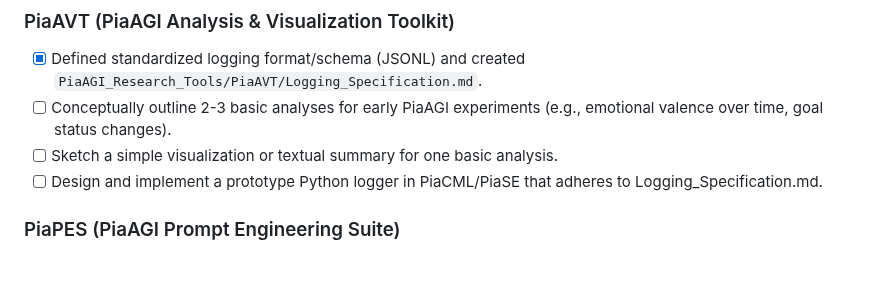
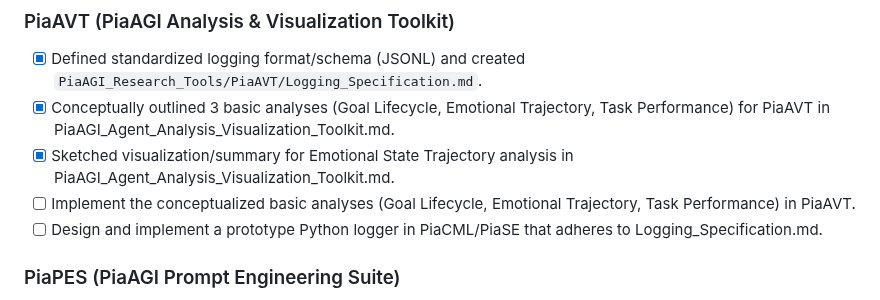
Before and after one commit to abcute/PiaCRUE, a Markdown page: ToDoList.md, the part around the change. Drawn GitHub-style; blank space fills up the shorter version.

```diff
--- a/ToDoList.md
+++ b/ToDoList.md
@@ -94,8 +94,9 @@
 
 ### PiaAVT (PiaAGI Analysis & Visualization Toolkit)
 - [x] Defined standardized logging format/schema (JSONL) and created `PiaAGI_Research_Tools/PiaAVT/Logging_Specification.md`.
-- [ ] Conceptually outline 2-3 basic analyses for early PiaAGI experiments (e.g., emotional valence over time, goal status changes).
-- [ ] Sketch a simple visualization or textual summary for one basic analysis.
+- [x] Conceptually outlined 3 basic analyses (Goal Lifecycle, Emotional Trajectory, Task Performance) for PiaAVT in PiaAGI_Agent_Analysis_Visualization_Toolkit.md.
+- [x] Sketched visualization/summary for Emotional State Trajectory analysis in PiaAGI_Agent_Analysis_Visualization_Toolkit.md.
+- [ ] Implement the conceptualized basic analyses (Goal Lifecycle, Emotional Trajectory, Task Performance) in PiaAVT.
 - [ ] Design and implement a prototype Python logger in PiaCML/PiaSE that adheres to Logging_Specification.md.
 
 ### PiaPES (PiaAGI Prompt Engineering Suite)
```
Also changed, not shown: PiaAGI_Research_Tools/PiaAGI_Agent_Analysis_Visualization_Toolkit.md (+84 -0 lines).
